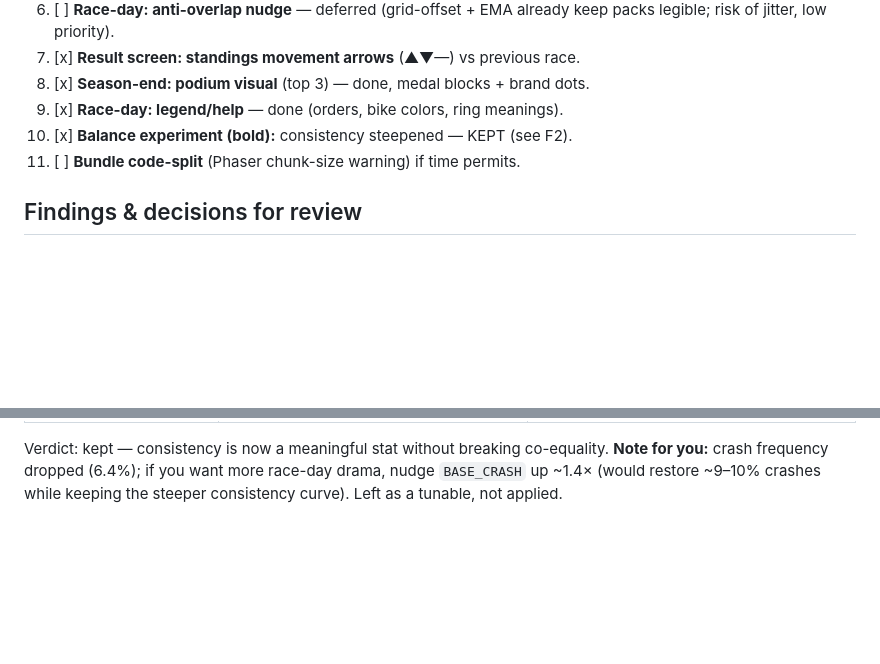
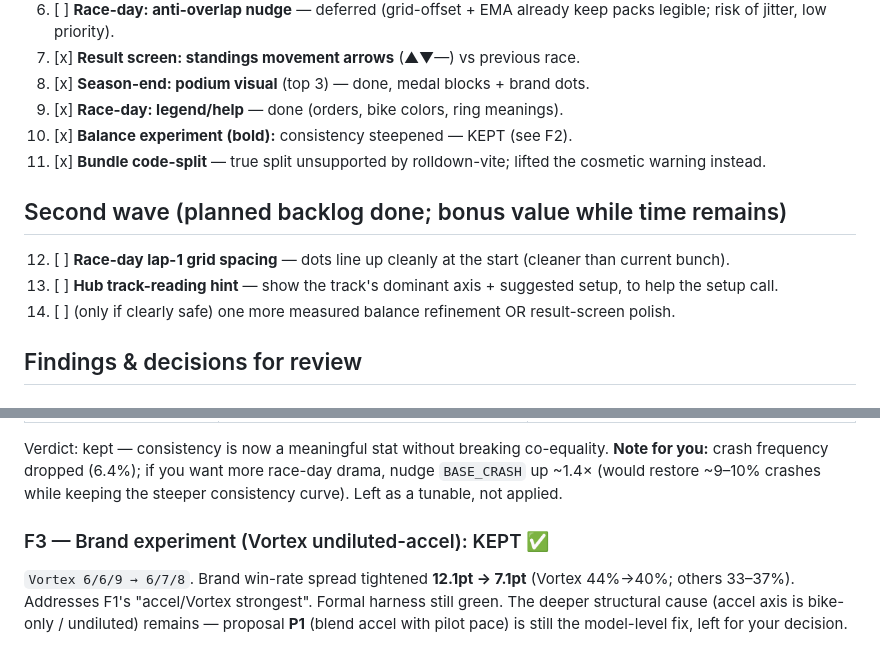
Before and after one commit to rodrigofalco/moto-gt, a Markdown page: docs/OVERNIGHT-LOG.md, 2 parts joined by grey strips. GitHub-like rendering; blank space fills up the shorter version.

Commit message:
docs(overnight): F3 brand experiment (kept); item 11 done; queue second wave

```diff
--- a/docs/OVERNIGHT-LOG.md
+++ b/docs/OVERNIGHT-LOG.md
@@ -24,7 +24,12 @@
 8. [x] **Season-end: podium visual** (top 3) — done, medal blocks + brand dots.
 9. [x] **Race-day: legend/help** — done (orders, bike colors, ring meanings).
 10. [x] **Balance experiment (bold):** consistency steepened — KEPT (see F2).
-11. [ ] **Bundle code-split** (Phaser chunk-size warning) if time permits.
+11. [x] **Bundle code-split** — true split unsupported by rolldown-vite; lifted the cosmetic warning instead.
+
+## Second wave (planned backlog done; bonus value while time remains)
+12. [ ] **Race-day lap-1 grid spacing** — dots line up cleanly at the start (cleaner than current bunch).
+13. [ ] **Hub track-reading hint** — show the track's dominant axis + suggested setup, to help the setup call.
+14. [ ] (only if clearly safe) one more measured balance refinement OR result-screen polish.
 
 ## Findings & decisions for review
 
@@ -71,3 +76,9 @@ crash much less / low-consistency much more.
 Verdict: kept — consistency is now a meaningful stat without breaking co-equality. **Note for you:**
 crash frequency dropped (6.4%); if you want more race-day drama, nudge `BASE_CRASH` up ~1.4× (would
 restore ~9–10% crashes while keeping the steeper consistency curve). Left as a tunable, not applied.
+
+### F3 — Brand experiment (Vortex undiluted-accel): KEPT ✅
+`Vortex 6/6/9 → 6/7/8`. Brand win-rate spread tightened **12.1pt → 7.1pt** (Vortex 44%→40%; others
+33–37%). Addresses F1's "accel/Vortex strongest". Formal harness still green. The deeper structural
+cause (accel axis is bike-only / undiluted) remains — proposal **P1** (blend accel with pilot pace)
+is still the model-level fix, left for your decision.
```
